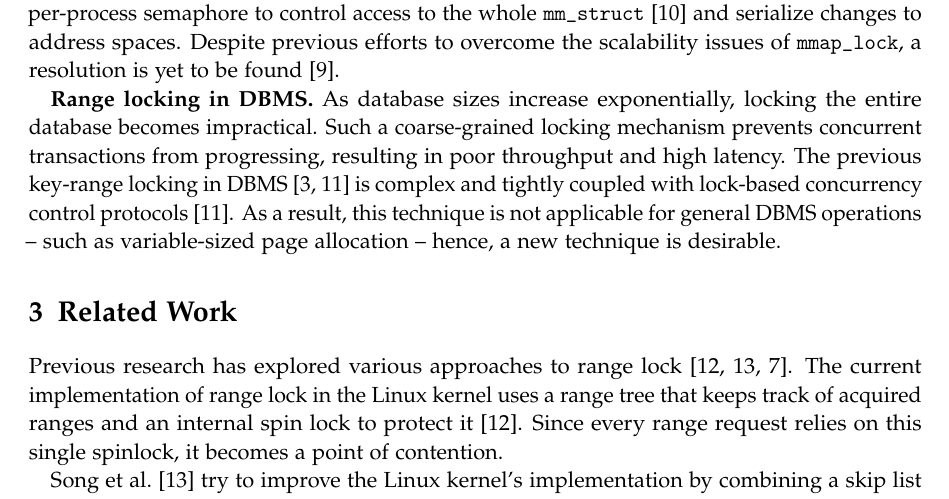
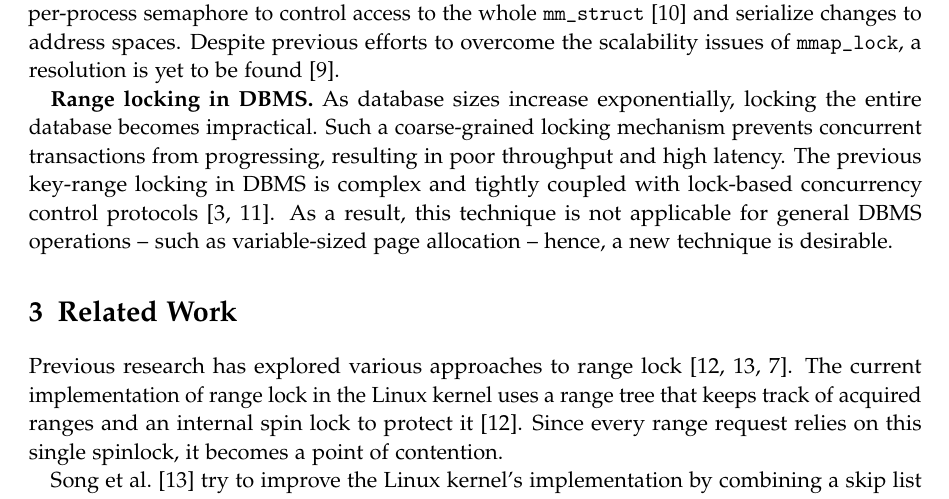
Before and after one commit to thuaduc/thesis-proposal, a LaTeX book (main.tex, which reads chapters/content.tex): part of page 2 of 5, cut so that both start at the same text. Compiled offline with pdfLaTeX.

Commit message:
real final

```diff
--- a/chapters/content.tex
+++ b/chapters/content.tex
@@ -11,7 +11,7 @@ The Linux kernel community recently tried to use range-locking to improve the sc
 \textbf{Range locking in DBMS.}
 As database sizes increase exponentially, locking the entire database becomes impractical.
 Such a coarse-grained locking mechanism prevents concurrent transactions from progressing, resulting in poor throughput and high latency.
-The previous key-range locking in DBMS~\parencite{graefe2007hierarchical, andy2022database} is complex and tightly coupled with lock-based concurrency control protocols~\parencite{andy2022database}.
+The previous key-range locking in DBMS is complex and tightly coupled with lock-based concurrency control protocols~\parencite{graefe2007hierarchical, andy2022database}.
 As a result, this technique is not applicable for general DBMS operations -- such as variable-sized page allocation -- hence, a new technique is desirable.
 
 \section{Related Work}
```
Also changed, not shown: 1 other file.
